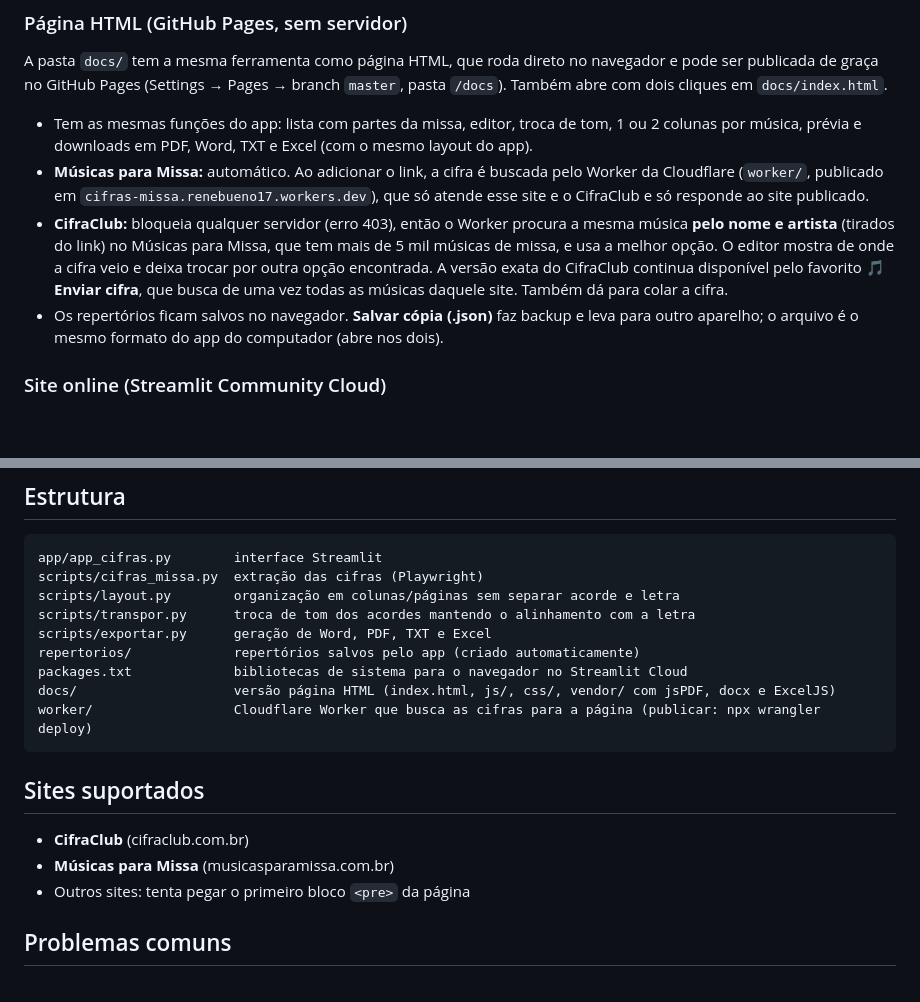
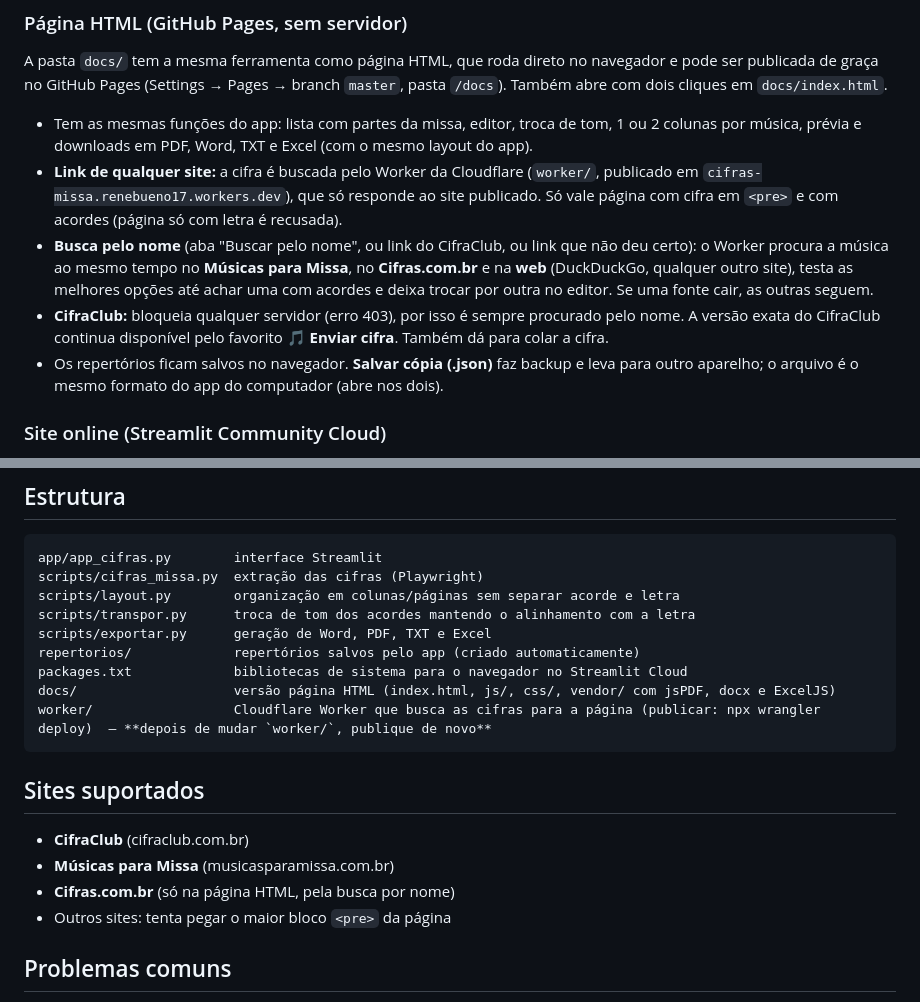
Before and after one commit to Rene17bueno/cifras-missa, a Markdown page: README.md, 2 parts joined by grey strips. Drawn GitHub-style; blank space fills up the shorter version.

Commit message:
README: busca em vários sites

````diff
--- a/README.md
+++ b/README.md
@@ -58,13 +58,14 @@ em `docs/index.html`.
 
 - Tem as mesmas funções do app: lista com partes da missa, editor, troca de tom, 1 ou 2 colunas por música,
   prévia e downloads em PDF, Word, TXT e Excel (com o mesmo layout do app).
-- **Músicas para Missa:** automático. Ao adicionar o link, a cifra é buscada pelo Worker da Cloudflare
-  (`worker/`, publicado em `cifras-missa.renebueno17.workers.dev`), que só atende esse site e o CifraClub
-  e só responde ao site publicado.
-- **CifraClub:** bloqueia qualquer servidor (erro 403), então o Worker procura a mesma música **pelo nome e artista**
-  (tirados do link) no Músicas para Missa, que tem mais de 5 mil músicas de missa, e usa a melhor opção. O editor mostra
-  de onde a cifra veio e deixa trocar por outra opção encontrada. A versão exata do CifraClub continua disponível pelo
-  favorito **🎵 Enviar cifra**, que busca de uma vez todas as músicas daquele site. Também dá para colar a cifra.
+- **Link de qualquer site:** a cifra é buscada pelo Worker da Cloudflare (`worker/`, publicado em
+  `cifras-missa.renebueno17.workers.dev`), que só responde ao site publicado. Só vale página com cifra
+  em `<pre>` e com acordes (página só com letra é recusada).
+- **Busca pelo nome** (aba "Buscar pelo nome", ou link do CifraClub, ou link que não deu certo): o Worker procura a música
+  ao mesmo tempo no **Músicas para Missa**, no **Cifras.com.br** e na **web** (DuckDuckGo, qualquer outro site),
+  testa as melhores opções até achar uma com acordes e deixa trocar por outra no editor. Se uma fonte cair, as outras seguem.
+- **CifraClub:** bloqueia qualquer servidor (erro 403), por isso é sempre procurado pelo nome. A versão exata do CifraClub
+  continua disponível pelo favorito **🎵 Enviar cifra**. Também dá para colar a cifra.
 - Os repertórios ficam salvos no navegador. **Salvar cópia (.json)** faz backup e leva para outro aparelho;
   o arquivo é o mesmo formato do app do computador (abre nos dois).
 
@@ -92,14 +93,15 @@ scripts/exportar.py      geração de Word, PDF, TXT e Excel
 repertorios/             repertórios salvos pelo app (criado automaticamente)
 packages.txt             bibliotecas de sistema para o navegador no Streamlit Cloud
 docs/                    versão página HTML (index.html, js/, css/, vendor/ com jsPDF, docx e ExcelJS)
-worker/                  Cloudflare Worker que busca as cifras para a página (publicar: npx wrangler deploy)
+worker/                  Cloudflare Worker que busca as cifras para a página (publicar: npx wrangler deploy)  — **depois de mudar `worker/`, publique de novo**
 ```
 
 ## Sites suportados
 
 - **CifraClub** (cifraclub.com.br)
 - **Músicas para Missa** (musicasparamissa.com.br)
-- Outros sites: tenta pegar o primeiro bloco `<pre>` da página
+- **Cifras.com.br** (só na página HTML, pela busca por nome)
+- Outros sites: tenta pegar o maior bloco `<pre>` da página
 
 ## Problemas comuns
 
````
